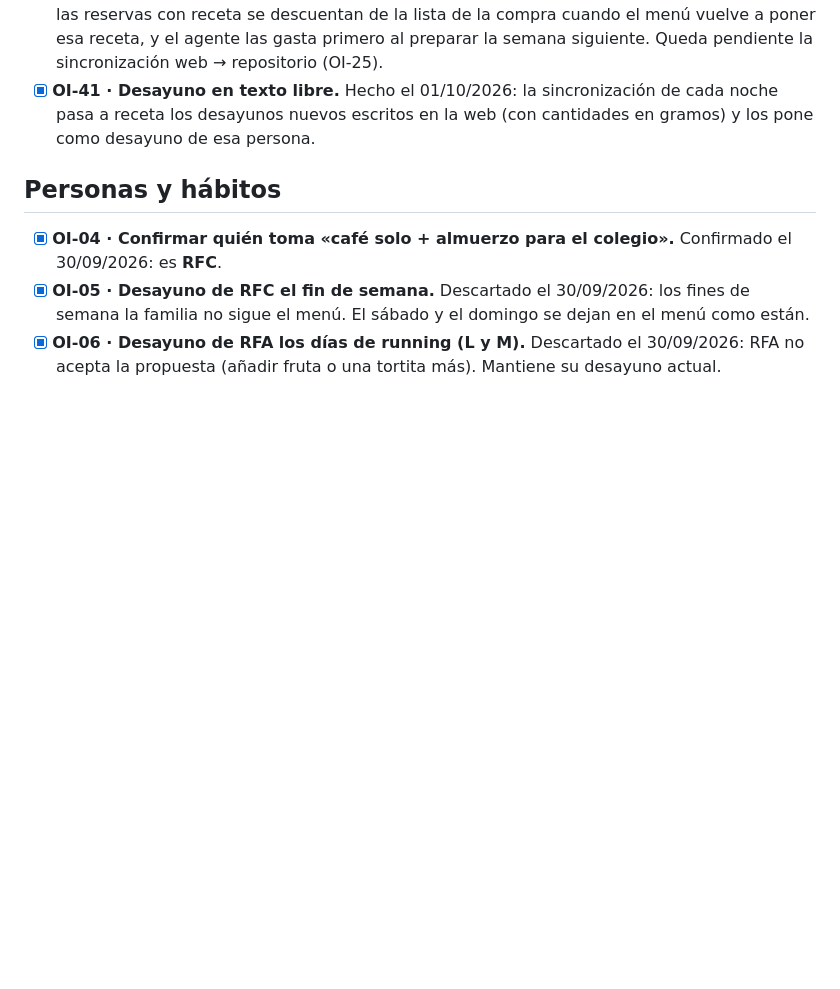
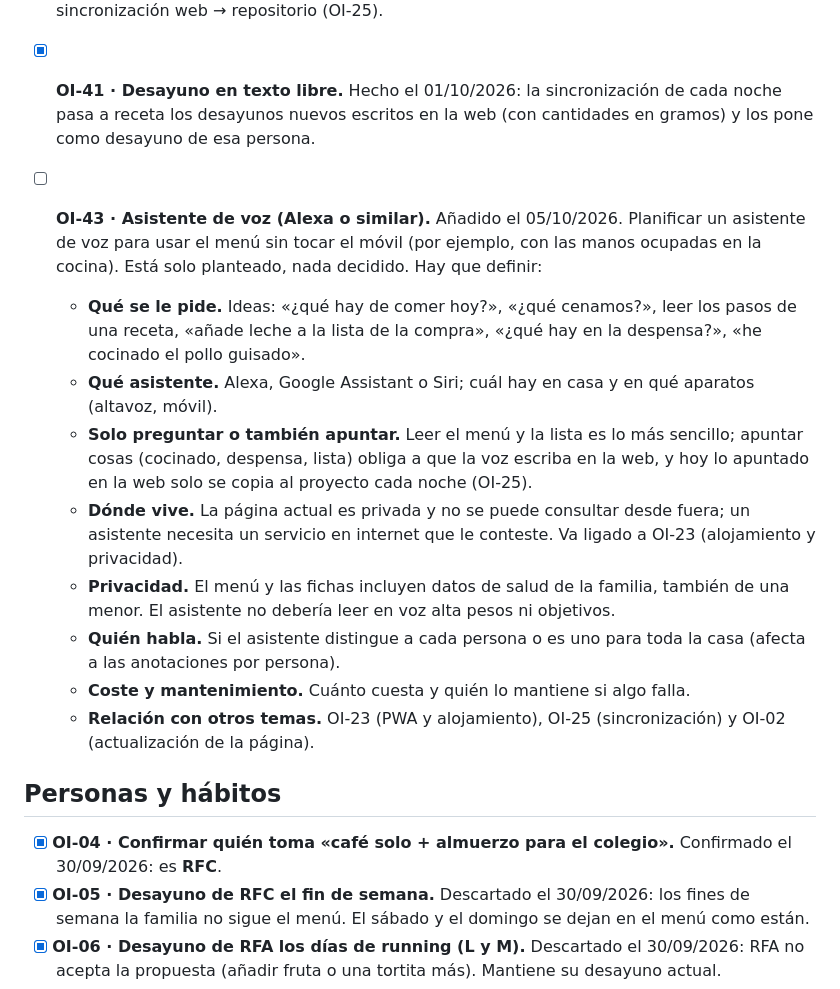
Before and after one commit to colladoterroba-desing/AgenteMenu, a Markdown page: open-issues.md, the part around the change. Rendered like a GitHub page; blank space fills up the shorter version.

Commit message:
Añadir OI-43: asistente de voz (Alexa o similar)
Co-Authored-By: Claude Sonnet 5.5 <noreply@anthropic.com>
Claude-Session: https://claude.ai/code/session_01FtKF5UoQvYnVckYNENhNLF

```diff
--- a/open-issues.md
+++ b/open-issues.md
@@ -40,6 +40,16 @@ Tareas y decisiones pendientes de definir. Cuando se resuelva una, se marca con
 - [x] **OI-32 · Marcar la cantidad hecha de una receta y guardar la reserva.** Hecho: en cada receta, «Marcar cantidad hecha» (raciones hechas, las que se comen esta semana, nevera o congelador y fecha). Lo que sobra queda en reserva, aparece en Despensa con la fecha límite (nevera 3 días, congelador 3 meses) y se va gastando con «Usar 1 ración». En el repositorio, las reservas con receta se descuentan de la lista de la compra cuando el menú vuelve a poner esa receta, y el agente las gasta primero al preparar la semana siguiente. Queda pendiente la sincronización web → repositorio (OI-25).
 - [x] **OI-41 · Desayuno en texto libre.** Hecho el 01/10/2026: la sincronización de cada noche pasa a receta los desayunos nuevos escritos en la web (con cantidades en gramos) y los pone como desayuno de esa persona.
 
+- [ ] **OI-43 · Asistente de voz (Alexa o similar).** Añadido el 05/10/2026. Planificar un asistente de voz para usar el menú sin tocar el móvil (por ejemplo, con las manos ocupadas en la cocina). Está solo planteado, nada decidido. Hay que definir:
+  - **Qué se le pide.** Ideas: «¿qué hay de comer hoy?», «¿qué cenamos?», leer los pasos de una receta, «añade leche a la lista de la compra», «¿qué hay en la despensa?», «he cocinado el pollo guisado».
+  - **Qué asistente.** Alexa, Google Assistant o Siri; cuál hay en casa y en qué aparatos (altavoz, móvil).
+  - **Solo preguntar o también apuntar.** Leer el menú y la lista es lo más sencillo; apuntar cosas (cocinado, despensa, lista) obliga a que la voz escriba en la web, y hoy lo apuntado en la web solo se copia al proyecto cada noche (OI-25).
+  - **Dónde vive.** La página actual es privada y no se puede consultar desde fuera; un asistente necesita un servicio en internet que le conteste. Va ligado a OI-23 (alojamiento y privacidad).
+  - **Privacidad.** El menú y las fichas incluyen datos de salud de la familia, también de una menor. El asistente no debería leer en voz alta pesos ni objetivos.
+  - **Quién habla.** Si el asistente distingue a cada persona o es uno para toda la casa (afecta a las anotaciones por persona).
+  - **Coste y mantenimiento.** Cuánto cuesta y quién lo mantiene si algo falla.
+  - **Relación con otros temas.** OI-23 (PWA y alojamiento), OI-25 (sincronización) y OI-02 (actualización de la página).
+
 ## Personas y hábitos
 
 - [x] **OI-04 · Confirmar quién toma «café solo + almuerzo para el colegio».** Confirmado el 30/09/2026: es **RFC**.
```
